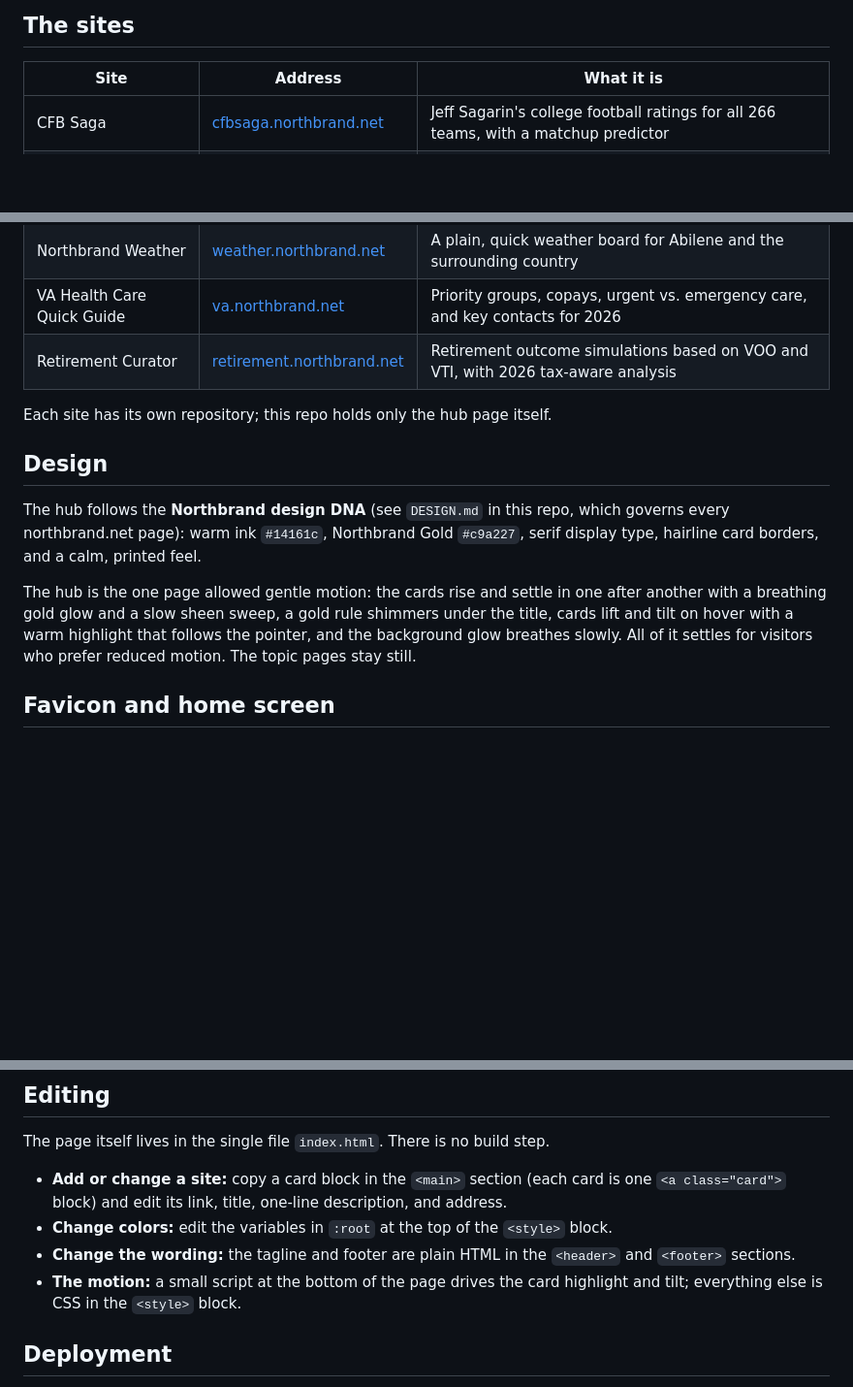
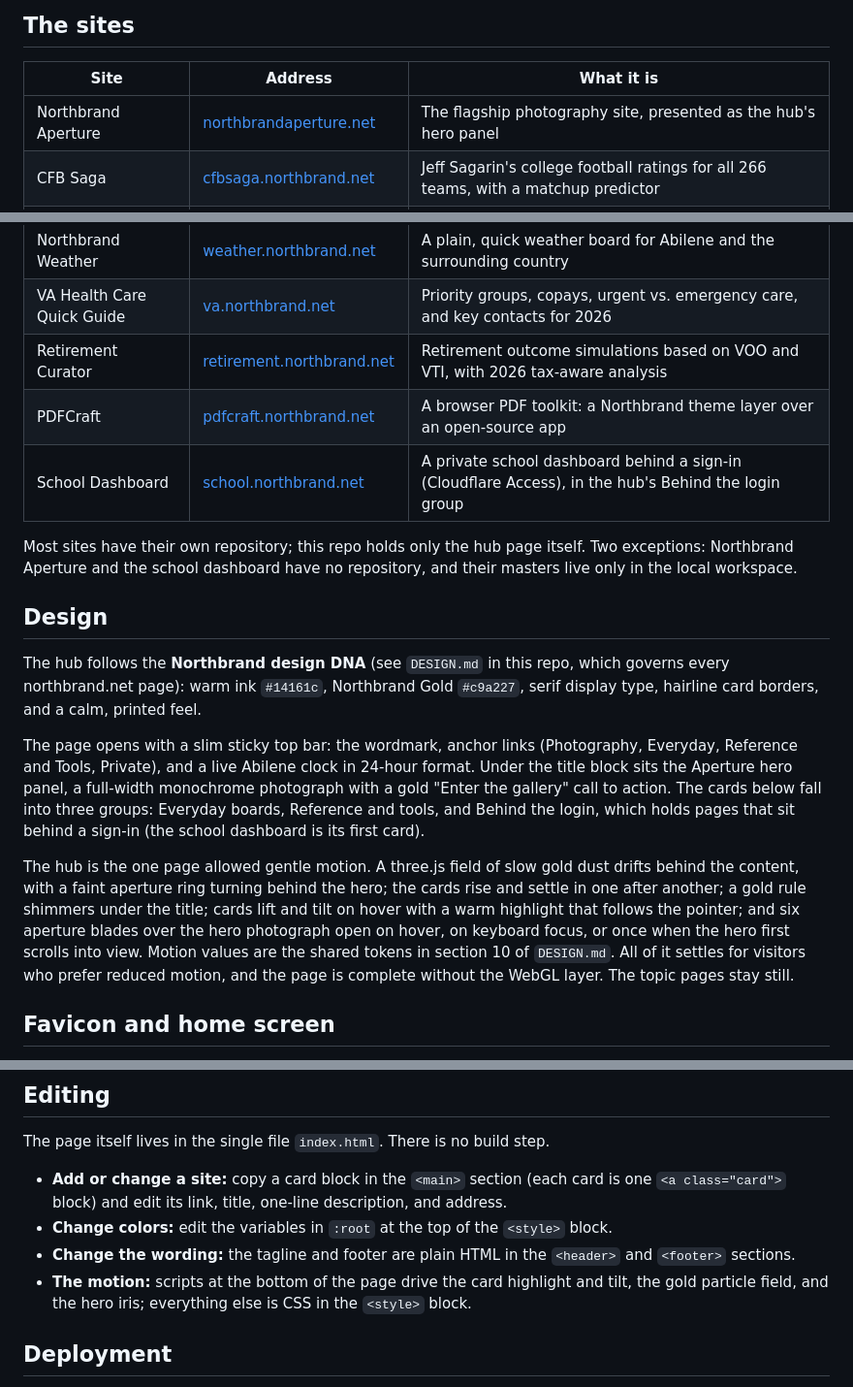
Before and after one commit to bparish0619-cyber/northbrand-hub, a Markdown page: README.md, 3 parts joined by grey strips. Shown at 97% size. Drawn GitHub-style; blank space fills up the shorter version.

Commit message:
README: add Aperture, PDFCraft, and school dashboard rows; refresh motion and top bar notes

```diff
--- a/README.md
+++ b/README.md
@@ -8,20 +8,25 @@ The front door of the **Northbrand Collective**: a single-page index of small, u
 
 | Site | Address | What it is |
 | --- | --- | --- |
+| Northbrand Aperture | [northbrandaperture.net](https://northbrandaperture.net) | The flagship photography site, presented as the hub's hero panel |
 | CFB Saga | [cfbsaga.northbrand.net](https://cfbsaga.northbrand.net) | Jeff Sagarin's college football ratings for all 266 teams, with a matchup predictor |
 | Wylie Colorguard Digest | [colorguard.northbrand.net](https://colorguard.northbrand.net) | Schedules, deadlines, and need-to-know updates for the Wylie Pure Gold colorguard |
 | Abilene Weekend | [weekend.northbrand.net](https://weekend.northbrand.net) | The week's events, shows, and pop-ups around Abilene, refreshed every Wednesday |
 | Northbrand Weather | [weather.northbrand.net](https://weather.northbrand.net) | A plain, quick weather board for Abilene and the surrounding country |
 | VA Health Care Quick Guide | [va.northbrand.net](https://va.northbrand.net) | Priority groups, copays, urgent vs. emergency care, and key contacts for 2026 |
 | Retirement Curator | [retirement.northbrand.net](https://retirement.northbrand.net) | Retirement outcome simulations based on VOO and VTI, with 2026 tax-aware analysis |
+| PDFCraft | [pdfcraft.northbrand.net](https://pdfcraft.northbrand.net) | A browser PDF toolkit: a Northbrand theme layer over an open-source app |
+| School Dashboard | [school.northbrand.net](https://school.northbrand.net) | A private school dashboard behind a sign-in (Cloudflare Access), in the hub's Behind the login group |
 
-Each site has its own repository; this repo holds only the hub page itself.
+Most sites have their own repository; this repo holds only the hub page itself. Two exceptions: Northbrand Aperture and the school dashboard have no repository, and their masters live only in the local workspace.
 
 ## Design
 
 The hub follows the **Northbrand design DNA** (see `DESIGN.md` in this repo, which governs every northbrand.net page): warm ink `#14161c`, Northbrand Gold `#c9a227`, serif display type, hairline card borders, and a calm, printed feel.
 
-The hub is the one page allowed gentle motion: the cards rise and settle in one after another with a breathing gold glow and a slow sheen sweep, a gold rule shimmers under the title, cards lift and tilt on hover with a warm highlight that follows the pointer, and the background glow breathes slowly. All of it settles for visitors who prefer reduced motion. The topic pages stay still.
+The page opens with a slim sticky top bar: the wordmark, anchor links (Photography, Everyday, Reference and Tools, Private), and a live Abilene clock in 24-hour format. Under the title block sits the Aperture hero panel, a full-width monochrome photograph with a gold "Enter the gallery" call to action. The cards below fall into three groups: Everyday boards, Reference and tools, and Behind the login, which holds pages that sit behind a sign-in (the school dashboard is its first card).
+
+The hub is the one page allowed gentle motion. A three.js field of slow gold dust drifts behind the content, with a faint aperture ring turning behind the hero; the cards rise and settle in one after another; a gold rule shimmers under the title; cards lift and tilt on hover with a warm highlight that follows the pointer; and six aperture blades over the hero photograph open on hover, on keyboard focus, or once when the hero first scrolls into view. Motion values are the shared tokens in section 10 of `DESIGN.md`. All of it settles for visitors who prefer reduced motion, and the page is complete without the WebGL layer. The topic pages stay still.
 
 ## Favicon and home screen
 
@@ -36,7 +41,7 @@ The page itself lives in the single file `index.html`. There is no build step.
 - **Add or change a site:** copy a card block in the `<main>` section (each card is one `<a class="card">` block) and edit its link, title, one-line description, and address.
 - **Change colors:** edit the variables in `:root` at the top of the `<style>` block.
 - **Change the wording:** the tagline and footer are plain HTML in the `<header>` and `<footer>` sections.
-- **The motion:** a small script at the bottom of the page drives the card highlight and tilt; everything else is CSS in the `<style>` block.
+- **The motion:** scripts at the bottom of the page drive the card highlight and tilt, the gold particle field, and the hero iris; everything else is CSS in the `<style>` block.
 
 ## Deployment
 
```
Also changed, not shown: other parts of README.md (+1 -0 lines).
